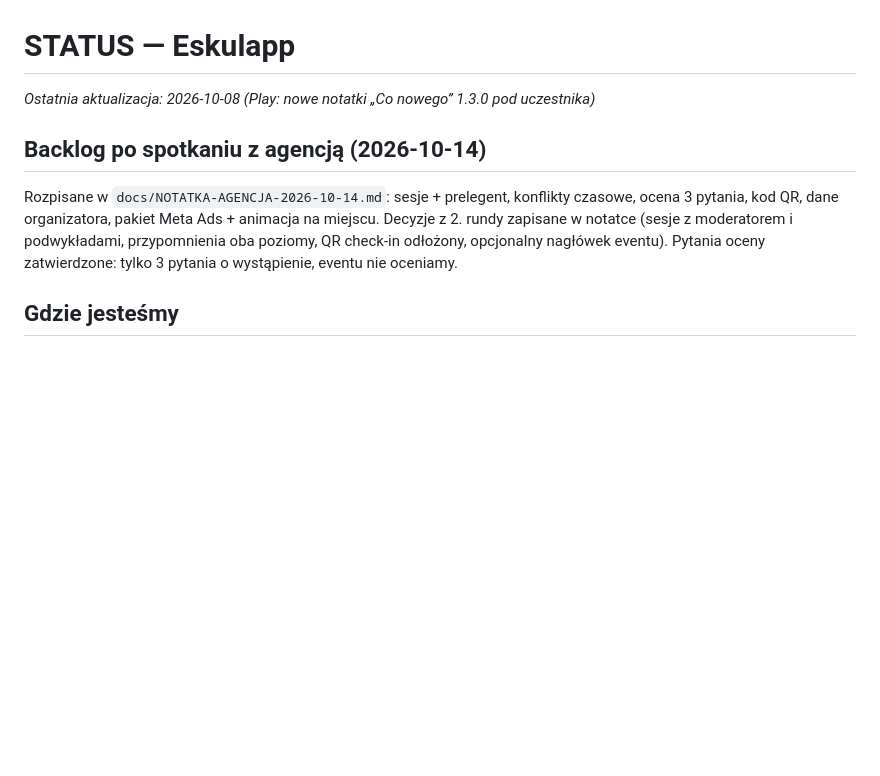
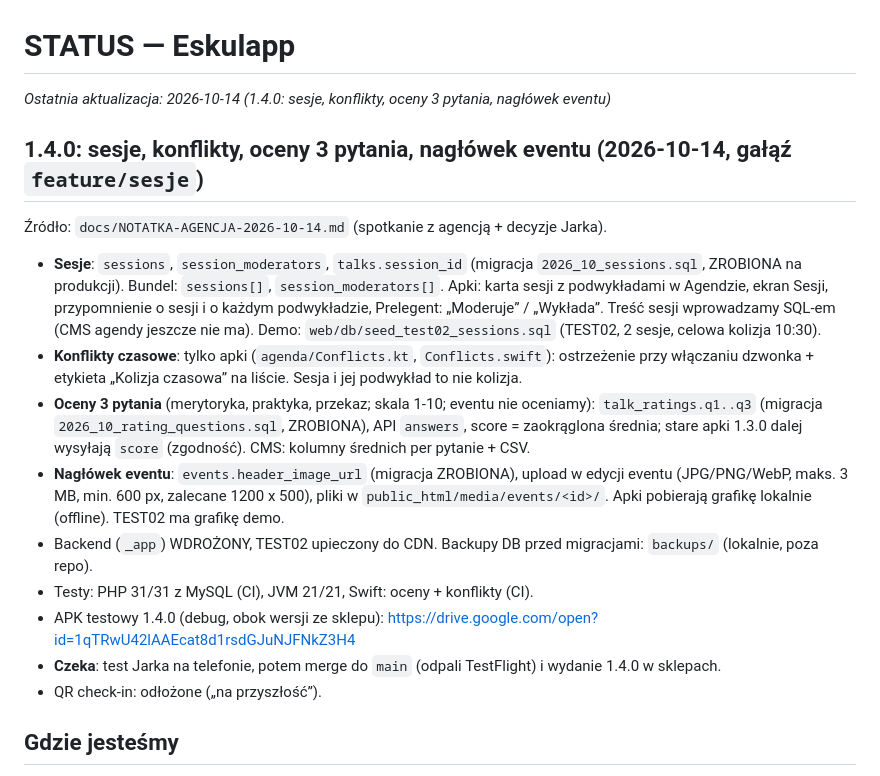
Before and after one commit to jjeerryjerry/eskulapp, a Markdown page: state/STATUS.md, the part around the change. Drawn GitHub-style; blank space fills up the shorter version.

Commit message:
STATUS + SPEC-OCENY: 1.4.0
Co-Authored-By: Claude Opus 5.5 <noreply@anthropic.com>

```diff
--- a/state/STATUS.md
+++ b/state/STATUS.md
@@ -1,12 +1,28 @@
 # STATUS — Eskulapp
 
-_Ostatnia aktualizacja: 2026-10-08 (Play: nowe notatki „Co nowego” 1.3.0 pod uczestnika)_
+_Ostatnia aktualizacja: 2026-10-14 (1.4.0: sesje, konflikty, oceny 3 pytania, nagłówek eventu)_
 
-## Backlog po spotkaniu z agencją (2026-10-14)
-Rozpisane w `docs/NOTATKA-AGENCJA-2026-10-14.md`: sesje + prelegent, konflikty czasowe,
-ocena 3 pytania, kod QR, dane organizatora, pakiet Meta Ads + animacja na miejscu.
-Decyzje z 2. rundy zapisane w notatce (sesje z moderatorem i podwykładami, przypomnienia
-oba poziomy, QR check-in odłożony, opcjonalny nagłówek eventu). Pytania oceny zatwierdzone: tylko 3 pytania o wystąpienie, eventu nie oceniamy.
+## 1.4.0: sesje, konflikty, oceny 3 pytania, nagłówek eventu (2026-10-14, gałąź `feature/sesje`)
+Źródło: `docs/NOTATKA-AGENCJA-2026-10-14.md` (spotkanie z agencją + decyzje Jarka).
+- **Sesje**: `sessions`, `session_moderators`, `talks.session_id` (migracja `2026_10_sessions.sql`,
+  ZROBIONA na produkcji). Bundel: `sessions[]`, `session_moderators[]`. Apki: karta sesji z
+  podwykładami w Agendzie, ekran Sesji, przypomnienie o sesji i o każdym podwykładzie,
+  Prelegent: „Moderuje” / „Wykłada”. Treść sesji wprowadzamy SQL-em (CMS agendy jeszcze nie ma).
+  Demo: `web/db/seed_test02_sessions.sql` (TEST02, 2 sesje, celowa kolizja 10:30).
+- **Konflikty czasowe**: tylko apki (`agenda/Conflicts.kt`, `Conflicts.swift`): ostrzeżenie
+  przy włączaniu dzwonka + etykieta „Kolizja czasowa” na liście. Sesja i jej podwykład to nie kolizja.
+- **Oceny 3 pytania** (merytoryka, praktyka, przekaz; skala 1-10; eventu nie oceniamy):
+  `talk_ratings.q1..q3` (migracja `2026_10_rating_questions.sql`, ZROBIONA), API `answers`,
+  score = zaokrąglona średnia; stare apki 1.3.0 dalej wysyłają `score` (zgodność). CMS: kolumny
+  średnich per pytanie + CSV.
+- **Nagłówek eventu**: `events.header_image_url` (migracja ZROBIONA), upload w edycji eventu
+  (JPG/PNG/WebP, maks. 3 MB, min. 600 px, zalecane 1200 x 500), pliki w `public_html/media/events/<id>/`.
+  Apki pobierają grafikę lokalnie (offline). TEST02 ma grafikę demo.
+- Backend (`_app`) WDROŻONY, TEST02 upieczony do CDN. Backupy DB przed migracjami: `backups/` (lokalnie, poza repo).
+- Testy: PHP 31/31 z MySQL (CI), JVM 21/21, Swift: oceny + konflikty (CI).
+- APK testowy 1.4.0 (debug, obok wersji ze sklepu): https://drive.google.com/open?id=1qTRwU42lAAEcat8d1rsdGJuNJFNkZ3H4
+- **Czeka**: test Jarka na telefonie, potem merge do `main` (odpali TestFlight) i wydanie 1.4.0 w sklepach.
+- QR check-in: odłożone („na przyszłość”).
 
 ## Gdzie jesteśmy
 **Faza 0 — Fundament / środowisko: ZROBIONE.** Kod aplikacji ani backendu
```
Also changed, not shown: docs/SPEC-OCENY.md (+2 -0 lines).
